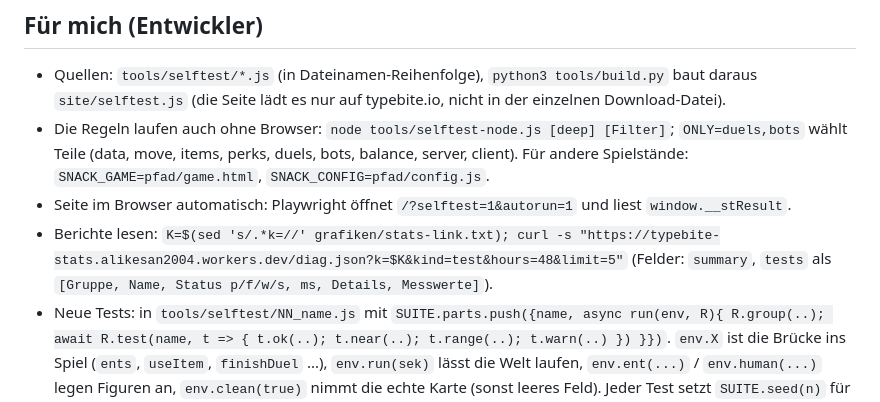
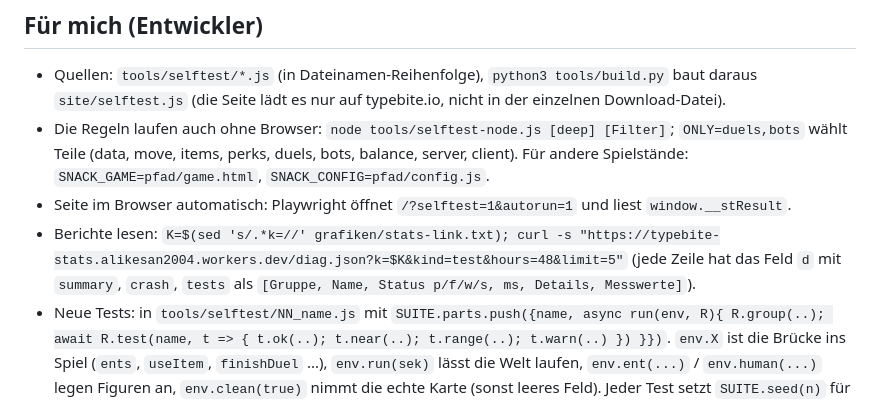
Before and after one commit to JustRealTime/smackdown, a Markdown page: docs/selbsttest.md, the part around the change. Drawn GitHub-style.

Commit message:
docs: how to read self test reports
Co-Authored-By: Claude Sonnet 5.5 <noreply@anthropic.com>

```diff
--- a/docs/selbsttest.md
+++ b/docs/selbsttest.md
@@ -52,6 +52,6 @@ Die **Seite** wird im Tab selbst geprüft:
 - Quellen: `tools/selftest/*.js` (in Dateinamen-Reihenfolge), `python3 tools/build.py` baut daraus `site/selftest.js` (die Seite lädt es nur auf typebite.io, nicht in der einzelnen Download-Datei).
 - Die Regeln laufen auch ohne Browser: `node tools/selftest-node.js [deep] [Filter]`; `ONLY=duels,bots` wählt Teile (data, move, items, perks, duels, bots, balance, server, client). Für andere Spielstände: `SNACK_GAME=pfad/game.html`, `SNACK_CONFIG=pfad/config.js`.
 - Seite im Browser automatisch: Playwright öffnet `/?selftest=1&autorun=1` und liest `window.__stResult`.
-- Berichte lesen: `K=$(sed 's/.*k=//' grafiken/stats-link.txt); curl -s "https://typebite-stats.alikesan2004.workers.dev/diag.json?k=$K&kind=test&hours=48&limit=5"` (Felder: `summary`, `tests` als `[Gruppe, Name, Status p/f/w/s, ms, Details, Messwerte]`).
+- Berichte lesen: `K=$(sed 's/.*k=//' grafiken/stats-link.txt); curl -s "https://typebite-stats.alikesan2004.workers.dev/diag.json?k=$K&kind=test&hours=48&limit=5"` (jede Zeile hat das Feld `d` mit `summary`, `crash`, `tests` als `[Gruppe, Name, Status p/f/w/s, ms, Details, Messwerte]`).
 - Neue Tests: in `tools/selftest/NN_name.js` mit `SUITE.parts.push({name, async run(env, R){ R.group(..); await R.test(name, t => { t.ok(..); t.near(..); t.range(..); t.warn(..) }) }})`. `env.X` ist die Brücke ins Spiel (`ents`, `useItem`, `finishDuel` ...), `env.run(sek)` lässt die Welt laufen, `env.ent(...)` / `env.human(...)` legen Figuren an, `env.clean(true)` nimmt die echte Karte (sonst leeres Feld). Jeder Test setzt `SUITE.seed(n)` für gleiche Zufallszahlen.
 - Das Prüfen der Prüfung: 6 absichtlich eingebaute Fehler im Spiel (zu schwacher Gourmet, Schild ohne Schutz, „fertig"-Schummeln wieder an, falscher Last-Stand-Wert, falsche Sieg-XP, falsche Snack-XP) wurden alle gefunden.
```
